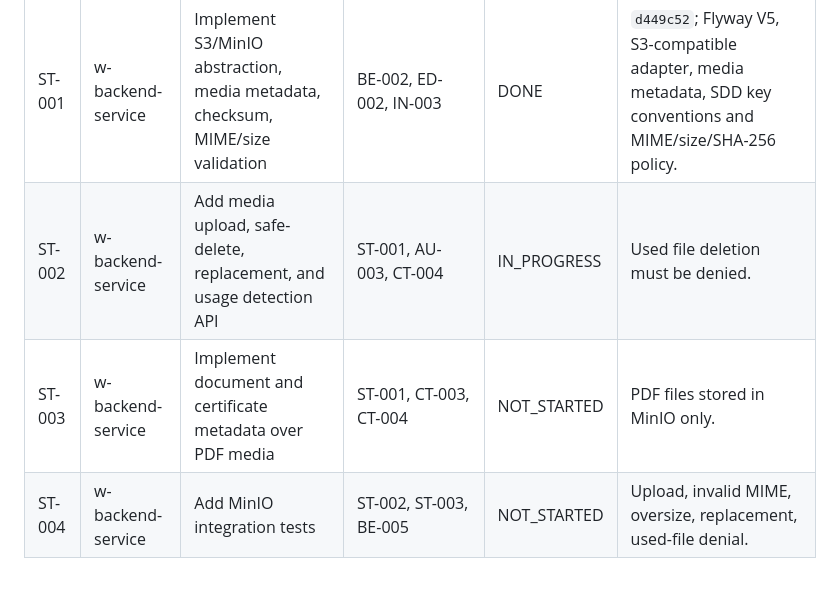
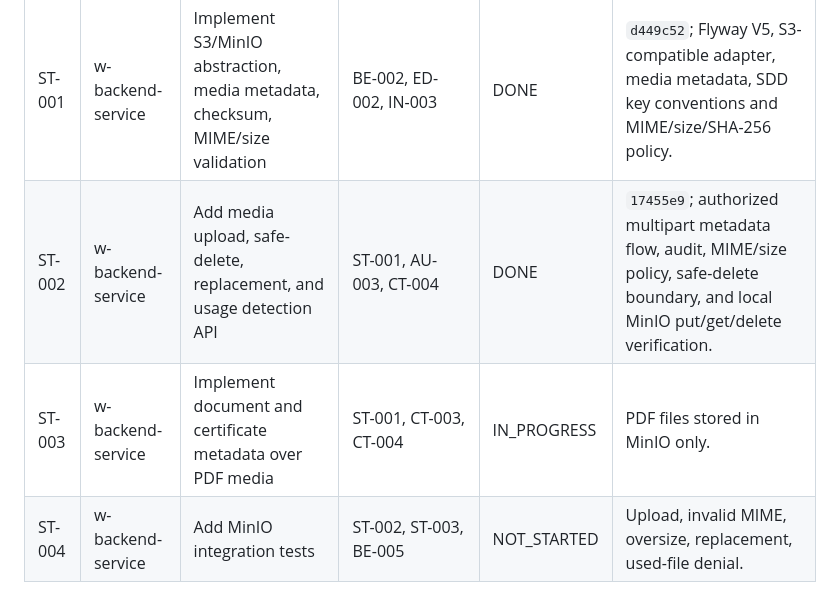
Before and after one commit to stanley-co/landing-web, a Markdown page: architecture-sdd/delivery/RALPH_TASK_BOARD.md, the part around the change. Rendered like a GitHub page.

Commit message:
docs(delivery): advance Ralph loop to documents

```diff
--- a/architecture-sdd/delivery/RALPH_TASK_BOARD.md
+++ b/architecture-sdd/delivery/RALPH_TASK_BOARD.md
@@ -69,8 +69,8 @@ Last synchronized: 2026-07-18. Status and commits are local only.
 | ID | Project | Task | Dependencies | Status | Evidence / next action |
 | --- | --- | --- | --- | --- | --- |
 | ST-001 | w-backend-service | Implement S3/MinIO abstraction, media metadata, checksum, MIME/size validation | BE-002, ED-002, IN-003 | DONE | `d449c52`; Flyway V5, S3-compatible adapter, media metadata, SDD key conventions and MIME/size/SHA-256 policy. |
-| ST-002 | w-backend-service | Add media upload, safe-delete, replacement, and usage detection API | ST-001, AU-003, CT-004 | IN_PROGRESS | Used file deletion must be denied. |
-| ST-003 | w-backend-service | Implement document and certificate metadata over PDF media | ST-001, CT-003, CT-004 | NOT_STARTED | PDF files stored in MinIO only. |
+| ST-002 | w-backend-service | Add media upload, safe-delete, replacement, and usage detection API | ST-001, AU-003, CT-004 | DONE | `17455e9`; authorized multipart metadata flow, audit, MIME/size policy, safe-delete boundary, and local MinIO put/get/delete verification. |
+| ST-003 | w-backend-service | Implement document and certificate metadata over PDF media | ST-001, CT-003, CT-004 | IN_PROGRESS | PDF files stored in MinIO only. |
 | ST-004 | w-backend-service | Add MinIO integration tests | ST-002, ST-003, BE-005 | NOT_STARTED | Upload, invalid MIME, oversize, replacement, used-file denial. |
 
 ## Phase 7: Catalog
```
Also changed, not shown: architecture-sdd/delivery/RALPH_LOOP.md (+2 -3 lines).
